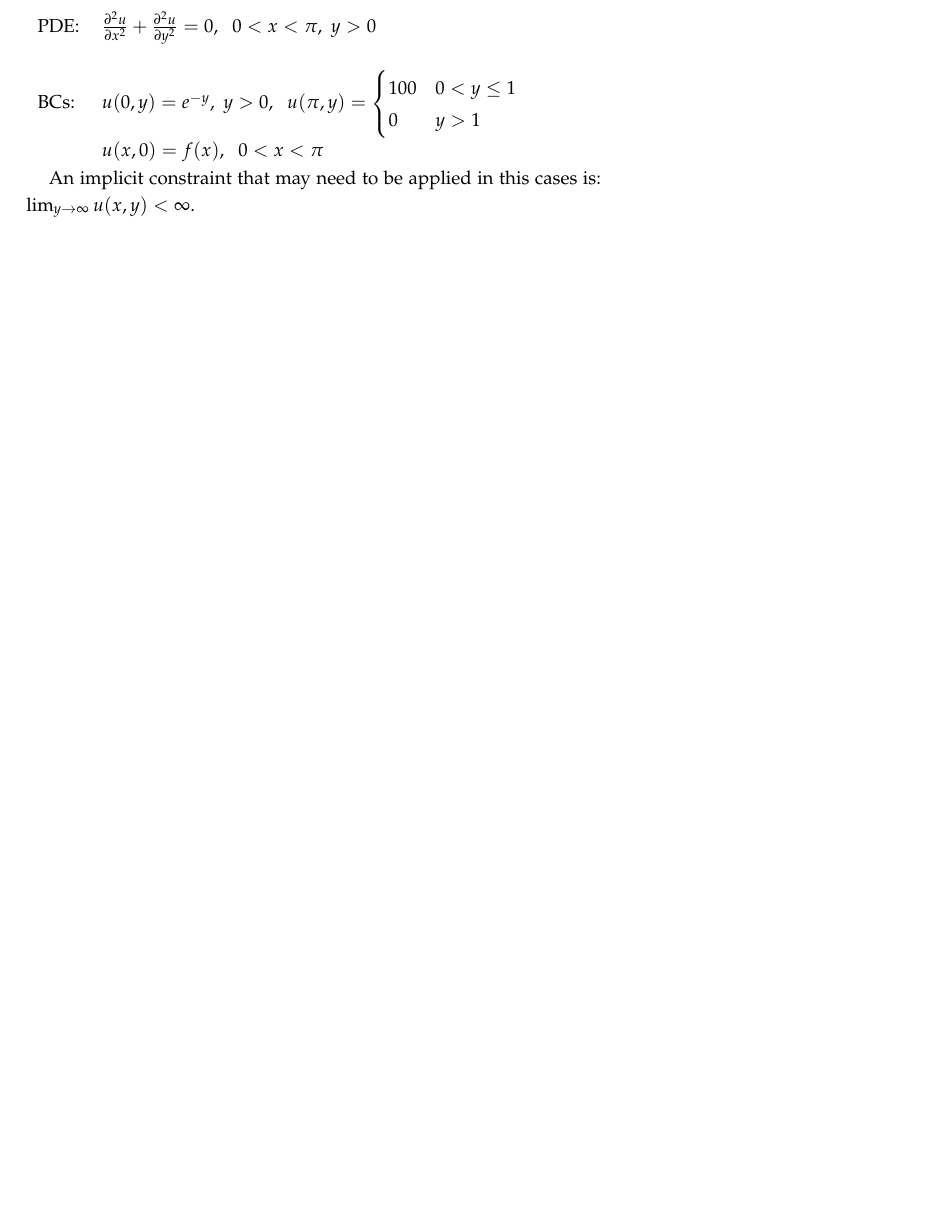
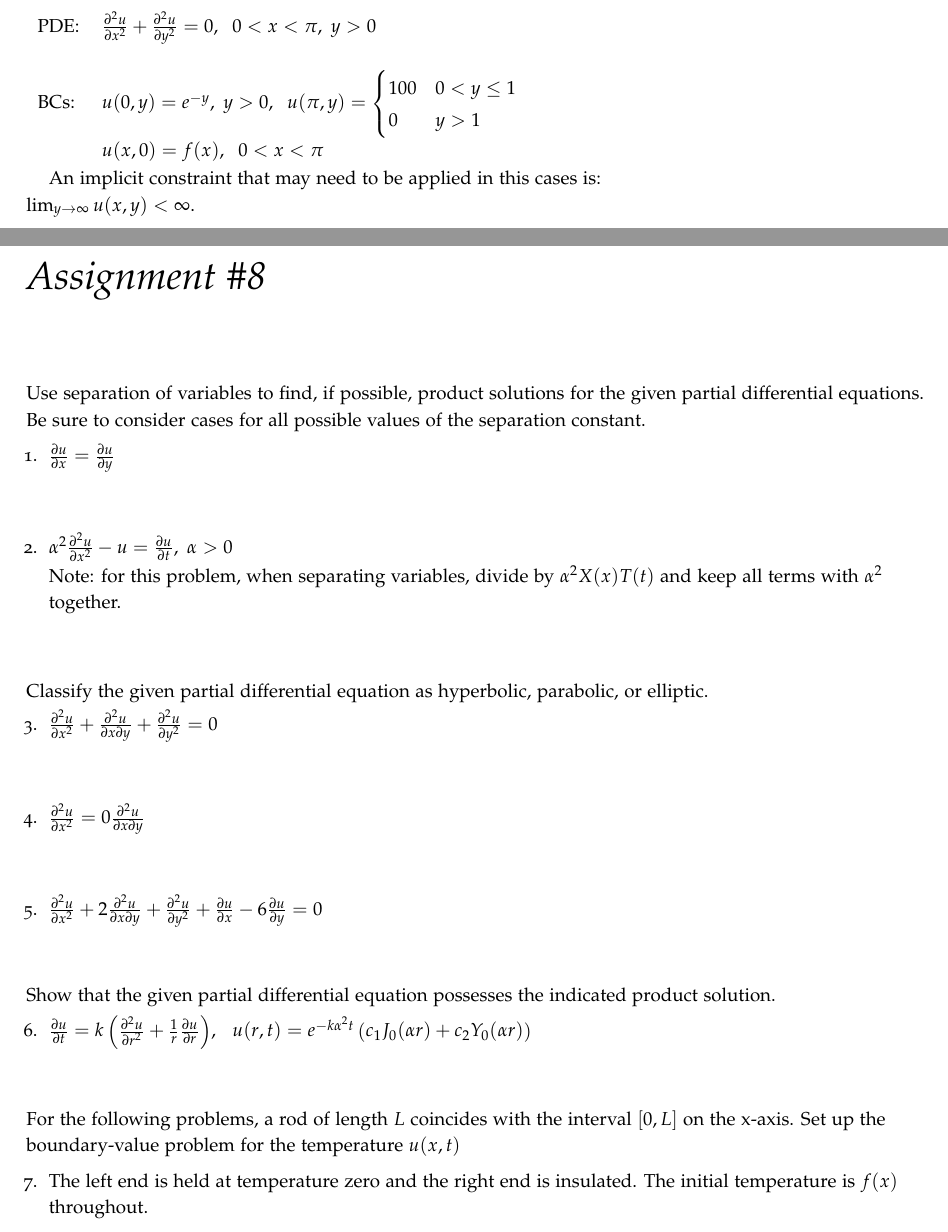
Before and after one commit to stu314159/Mathematical_Methods_for_Engineers, a LaTeX thesis (Mathematical_Methods_for_Engineers.tex, which reads assignment8.tex): part of page 161 of 171 before the commit and two parts of pages 161 and 163 of 173 after it, the two joined at a grey line, cut so that both start at the same text, the shorter picture padded with empty space. The pictures show the PDF file Mathematical_Methods_for_Engineers.pdf that the author committed with the source.

Commit message:
added assignment 8

```diff
--- /dev/null
+++ b/assignment8.tex
@@ -0,0 +1,22 @@
+\chapter{Assignment \#8}
+\label{ch:ass8}
+\begin{fullwidth}
+Use separation of variables to find, if possible, product solutions for the given partial differential equations.  Be sure to consider cases for all possible values of the separation constant.
+
+\begin{enumerate}
+\item $\frac{\partial u}{\partial x} = \frac{\partial u}{\partial y}$
+
+\vspace{1.0cm}
+
+\item $\alpha^2 \frac{\partial^2 u}{\partial x^2} - u = \frac{\partial u}{\partial t}, \ \alpha>0$
+
+Note: for this problem, when separating variables, divide by $\alpha^2 X(x)T(t)$ and keep all terms with $\alpha^2$ together.
+\end{enumerate}
+
+\vspace{1.0cm}
+
+\noindent Classify the given partial differential equation as hyperbolic, parabolic, or elliptic.
+\begin{enumerate}[resume]
+\item $\frac{\partial^2 u}{\partial x^2} + \frac{\partial^2 u}{\partial x \partial y} + \frac{\partial^2 u}{\partial y^2} = 0$
+
+\vspace{1.0cm}
@@ -0,0 +29,36 @@
+\end{enumerate}
+
+\vspace{1.0cm}
+
+\noindent Show that the given partial differential equation possesses the indicated product solution.
+\begin{enumerate}[resume]
+\item $\frac{\partial u}{\partial t} = k\left(\frac{\partial^2 u}{\partial r^2} + \frac{1}{r} \frac{\partial u}{\partial r} \right)$, $ \ \ u(r,t) = e^{-k \alpha^2 t}\left(c_1 J_0(\alpha r) + c_2 Y_0(\alpha r) \right)$
+
+\end{enumerate}
+
+\vspace{1.0cm}
+
+\noindent For the following problems, a rod of length $L$ coincides with the interval $[0,L]$ on the x-axis.  Set up the boundary-value problem for the temperature $u(x,t)$
+
+\begin{enumerate}[resume]
+\item The left end is held at temperature zero and the right end is insulated.  The initial temperature is $f(x)$ throughout.
+
+\vspace{1.0cm}
+
+\item The left end is at temperature $\sin{\left(\sfrac{\pi t}{L} \right)}$, the right end is held at zero, and there is heat transfer from the lateral surface of the rod into the surrounding medium held at temperature zero.  The initial temperature is $f(x)$ throughout.
+\end{enumerate}
+
+\vspace{1.0cm}
+
+\noindent For the following problems a string of length $L$ coincides with the interval $[0,L]$ on the x-axis.  Set up the boundary-value problem for the displacement $u(x,t)$.
+
+\begin{enumerate}[resume]
+\item The ends are secured to the x-axis. The string is released from rest from the initial displacement $u(x,0) = x(L-x)$.
+
+\vspace{1.0cm}
+
+\item The left end is secured to the x-axis but the right end moves in a transverse manner according to $\sin{(\pi t)}$.  The string is released from rest from the initial displacement $f(x)$.  For $t>0$ the transverse vibrations are damped with a force proportional to the transverse velocity of the string.
+\end{enumerate}
+
+
+\vspace{1.0cm}
@@ -0,0 +70,3 @@
+\end{enumerate}
+
+\end{fullwidth}
```
Also changed, not shown: Mathematical_Methods_for_Engineers.tex (+1 -0 lines), Mathematical_Methods_for_Engineers.pdf, assignment8.tex (11 more changed lines).
